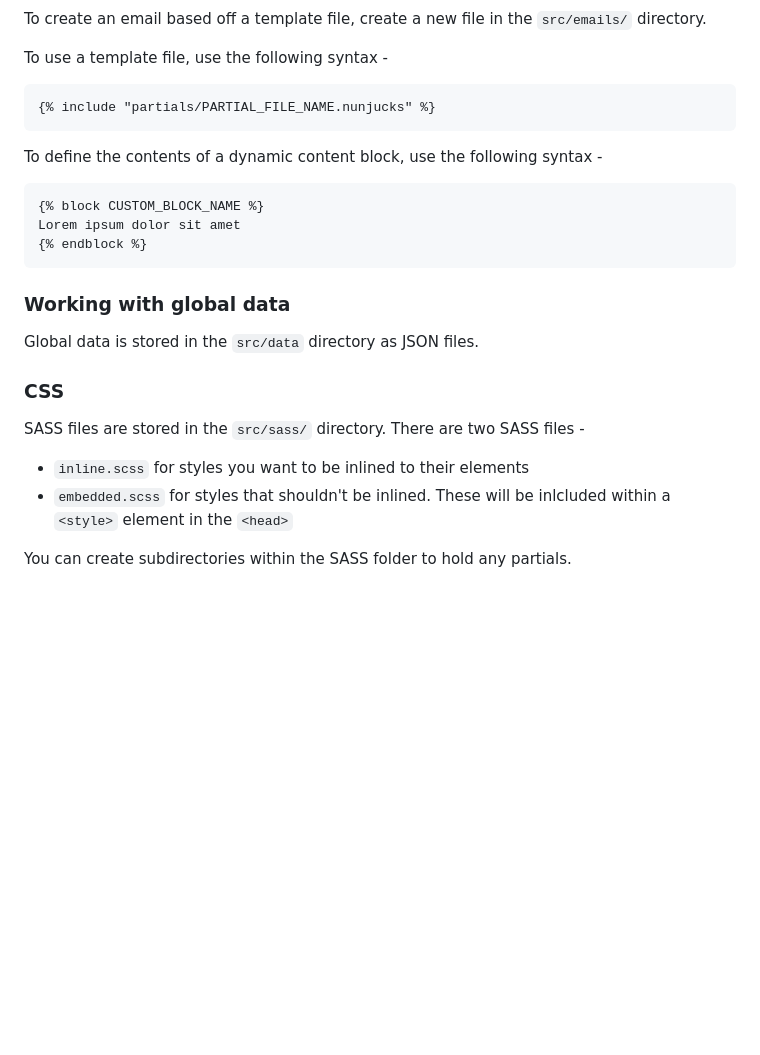
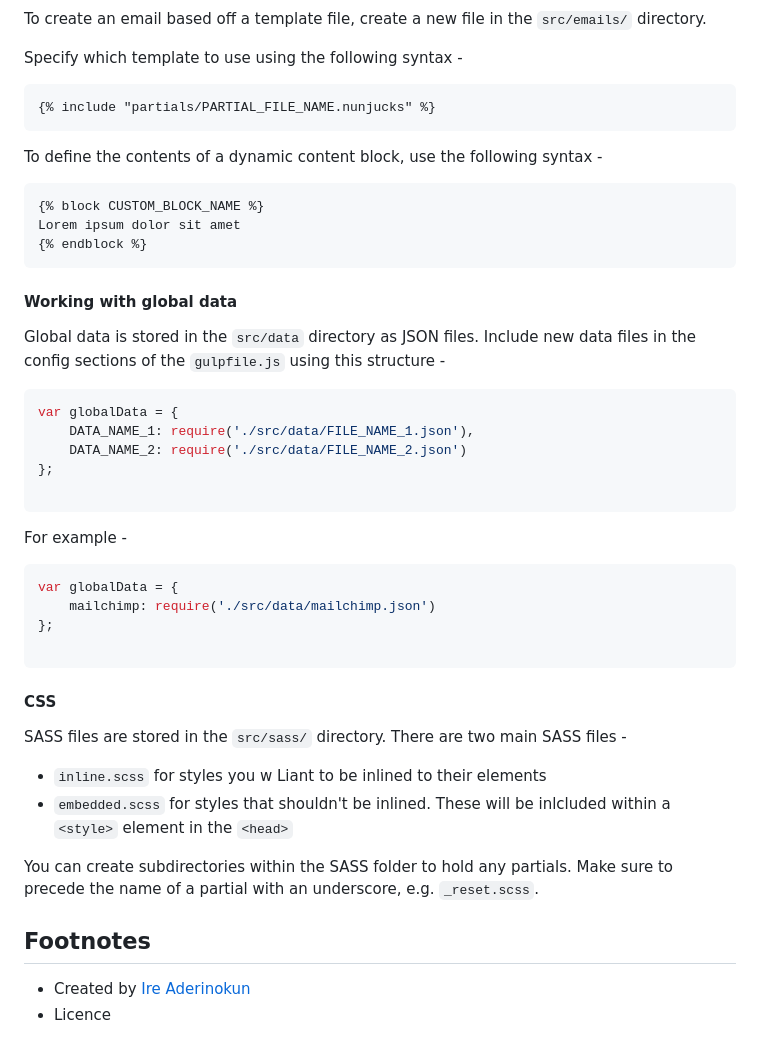
Before and after one commit to ireade/gulp-email-workflow, a Markdown page: README.md, the part around one of its changes. GitHub-like rendering; blank space fills up the shorter version.

````diff
--- a/README.md
+++ b/README.md
@@ -76,7 +83,7 @@ To define a block of dynamic content to be replaced by the email file, use the f
 
 To create an email based off a template file, create a new file in the `src/emails/` directory.
 
-To use a template file, use the following syntax -
+Specify which template to use using the following syntax -
 
 ```
 {% include "partials/PARTIAL_FILE_NAME.nunjucks" %}
@@ -91,18 +98,44 @@ Lorem ipsum dolor sit amet
 ```
 
 
-### Working with global data
+#### Working with global data
 
-Global data is stored in the `src/data` directory as JSON files.
+Global data is stored in the `src/data` directory as JSON files. Include new data files in the config sections of the `gulpfile.js` using this structure -
+
+```javascript
+var globalData = {
+    DATA_NAME_1: require('./src/data/FILE_NAME_1.json'),
+    DATA_NAME_2: require('./src/data/FILE_NAME_2.json')
+};
+
+```
+
+For example -
+
+```javascript
+var globalData = {
+    mailchimp: require('./src/data/mailchimp.json')
+};
+
+```
 
 
 
 
-### CSS
+#### CSS
 
-SASS files are stored in the `src/sass/` directory. There are two SASS files -
+SASS files are stored in the `src/sass/` directory. There are two main SASS files -
 
-- `inline.scss` for styles you want to be inlined to their elements
+- `inline.scss` for styles you w Liant to be inlined to their elements
 - `embedded.scss` for styles that shouldn't be inlined. These will be inlcluded within a `<style>` element in the `<head>`
 
-You can create subdirectories within the SASS folder to hold any partials.
+You can create subdirectories within the SASS folder to hold any partials. Make sure to precede the name of a partial with an underscore, e.g. `_reset.scss`.
+
+
+
+
+
+## Footnotes
+
+- Created by [Ire Aderinokun](http://ireaderinokun.com)
+- Licence
````
Also changed, not shown: other parts of README.md (+18 -11 lines), screenshot.png, 8 other files.
